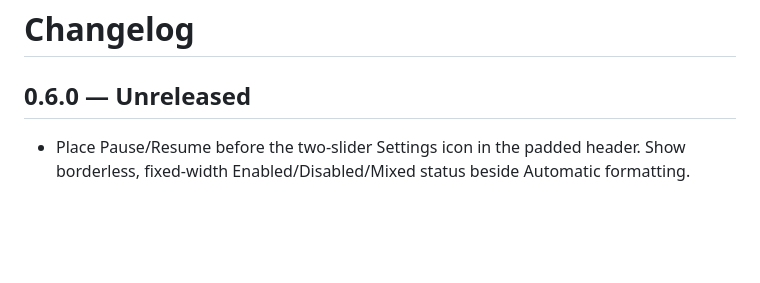
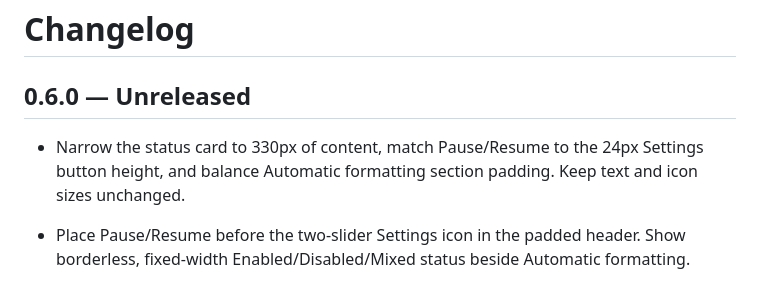
Before and after one commit to kira-explore/formatting-controls, a Markdown page: CHANGELOG.md, the part around the change. Drawn GitHub-style; blank space fills up the shorter version.

Commit message:
style(ui): narrow status card and balance section spacing

```diff
--- a/CHANGELOG.md
+++ b/CHANGELOG.md
@@ -1,6 +1,8 @@
 # Changelog
 
 ## 0.6.0 — Unreleased
+
+- Narrow the status card to 330px of content, match Pause/Resume to the 24px Settings button height, and balance Automatic formatting section padding. Keep text and icon sizes unchanged.
 
 - Place Pause/Resume before the two-slider Settings icon in the padded header. Show borderless, fixed-width Enabled/Disabled/Mixed status beside Automatic formatting.
 
```
Also changed, not shown: docs/status-controls.md (+1 -1 lines), docs/assets/status-card-dark.png, 3 other files.
